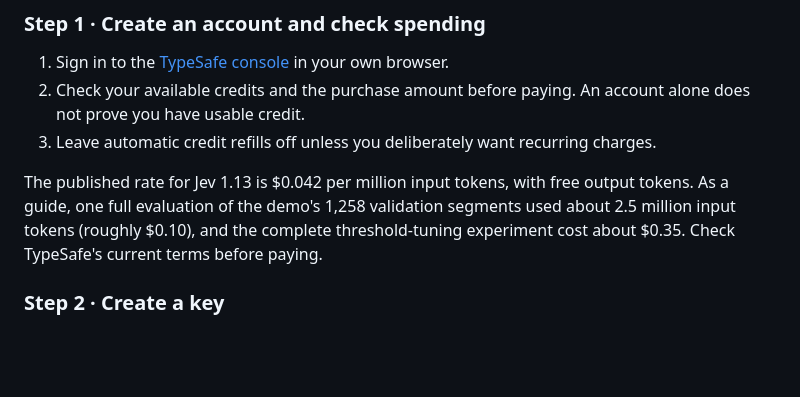
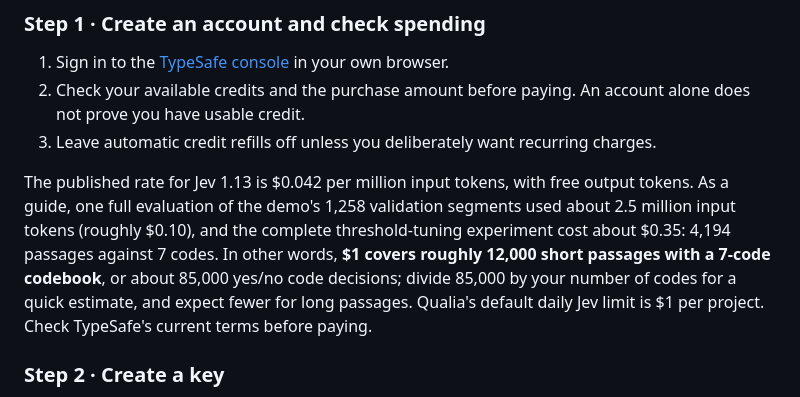
Before and after one commit to WilliamEbong/qualia, a Markdown page: docs/USER-GUIDE.md, the part around the change. Rendered like a GitHub page; blank space fills up the shorter version.

```diff
--- a/docs/USER-GUIDE.md
+++ b/docs/USER-GUIDE.md
@@ -551,7 +551,7 @@ Jev is TypeSafe AI's "System One" decision model. Instead of writing text, it an
 2. Check your available credits and the purchase amount before paying. An account alone does not prove you have usable credit.
 3. Leave automatic credit refills off unless you deliberately want recurring charges.
 
-The published rate for Jev 1.13 is $0.042 per million input tokens, with free output tokens. As a guide, one full evaluation of the demo's 1,258 validation segments used about 2.5 million input tokens (roughly $0.10), and the complete threshold-tuning experiment cost about $0.35. Check TypeSafe's current terms before paying.
+The published rate for Jev 1.13 is $0.042 per million input tokens, with free output tokens. As a guide, one full evaluation of the demo's 1,258 validation segments used about 2.5 million input tokens (roughly $0.10), and the complete threshold-tuning experiment cost about $0.35: 4,194 passages against 7 codes. In other words, **$1 covers roughly 12,000 short passages with a 7-code codebook**, or about 85,000 yes/no code decisions; divide 85,000 by your number of codes for a quick estimate, and expect fewer for long passages. Qualia's default daily Jev limit is $1 per project. Check TypeSafe's current terms before paying.
 
 ### Step 2 · Create a key
 
```
Also changed, not shown: README.md (+4 -2 lines).
